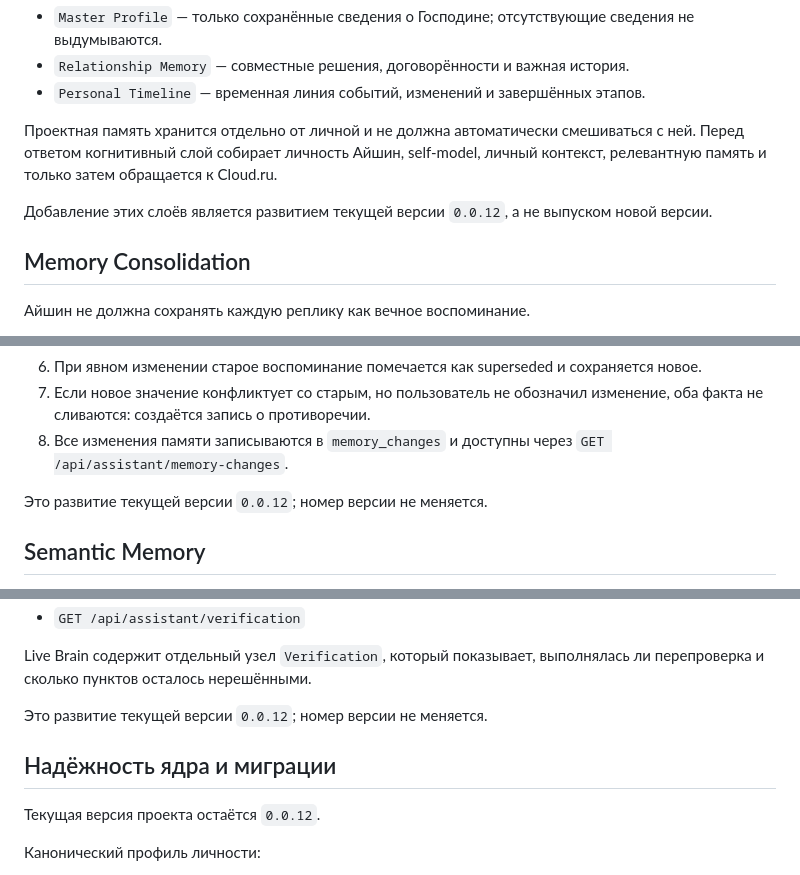
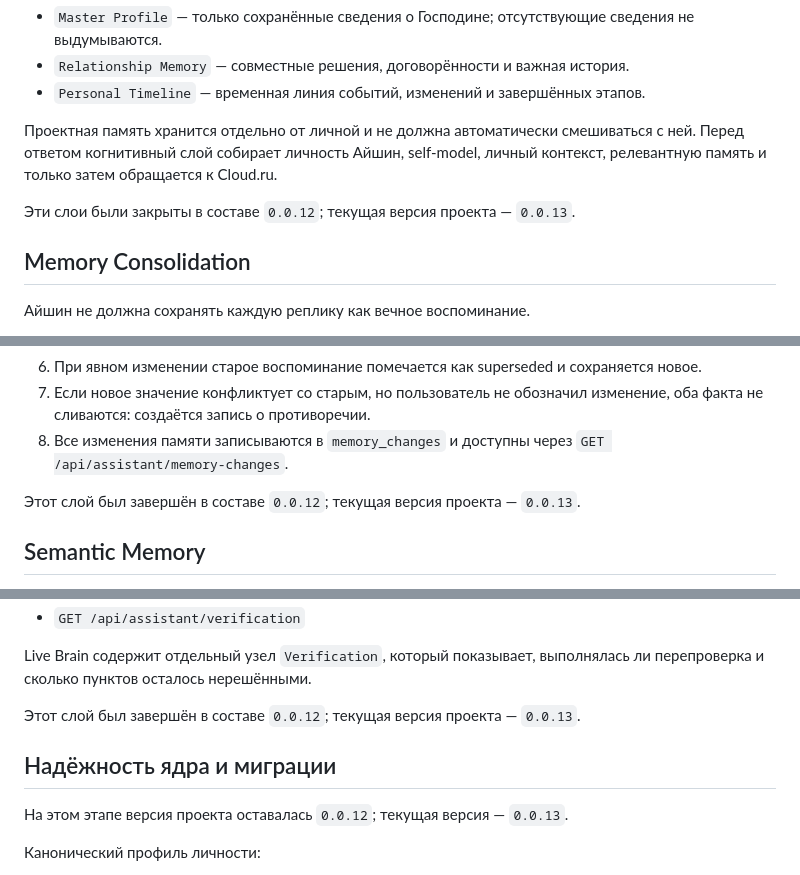
Before and after one commit to Aspksa/Aishin, a Markdown page: README.md, 3 parts joined by grey strips. GitHub-like rendering.

```diff
--- a/README.md
+++ b/README.md
@@ -103,7 +103,7 @@ Aishin проектируется не как многопользователь
 
 Проектная память хранится отдельно от личной и не должна автоматически смешиваться с ней. Перед ответом когнитивный слой собирает личность Айшин, self-model, личный контекст, релевантную память и только затем обращается к Cloud.ru.
 
-Добавление этих слоёв является развитием текущей версии `0.0.12`, а не выпуском новой версии.
+Эти слои были закрыты в составе `0.0.12`; текущая версия проекта — `0.0.13`.
 
 
 ## Memory Consolidation
@@ -119,7 +119,7 @@ Aishin проектируется не как многопользователь
 7. Если новое значение конфликтует со старым, но пользователь не обозначил изменение, оба факта не сливаются: создаётся запись о противоречии.
 8. Все изменения памяти записываются в `memory_changes` и доступны через `GET /api/assistant/memory-changes`.
 
-Это развитие текущей версии `0.0.12`; номер версии не меняется.
+Этот слой был завершён в составе `0.0.12`; текущая версия проекта — `0.0.13`.
 
 
 ## Semantic Memory
@@ -412,11 +412,11 @@ API:
 
 Live Brain содержит отдельный узел `Verification`, который показывает, выполнялась ли перепроверка и сколько пунктов осталось нерешёнными.
 
-Это развитие текущей версии `0.0.12`; номер версии не меняется.
+Этот слой был завершён в составе `0.0.12`; текущая версия проекта — `0.0.13`.
 
 
 ## Надёжность ядра и миграции
-Текущая версия проекта остаётся `0.0.12`.
+На этом этапе версия проекта оставалась `0.0.12`; текущая версия — `0.0.13`.
 
 Канонический профиль личности:
 - основной источник: `app/data/AISHIN_PERSONALITY_PROFILE.json`;
```
Also changed, not shown: other parts of README.md (+25 -25 lines).
